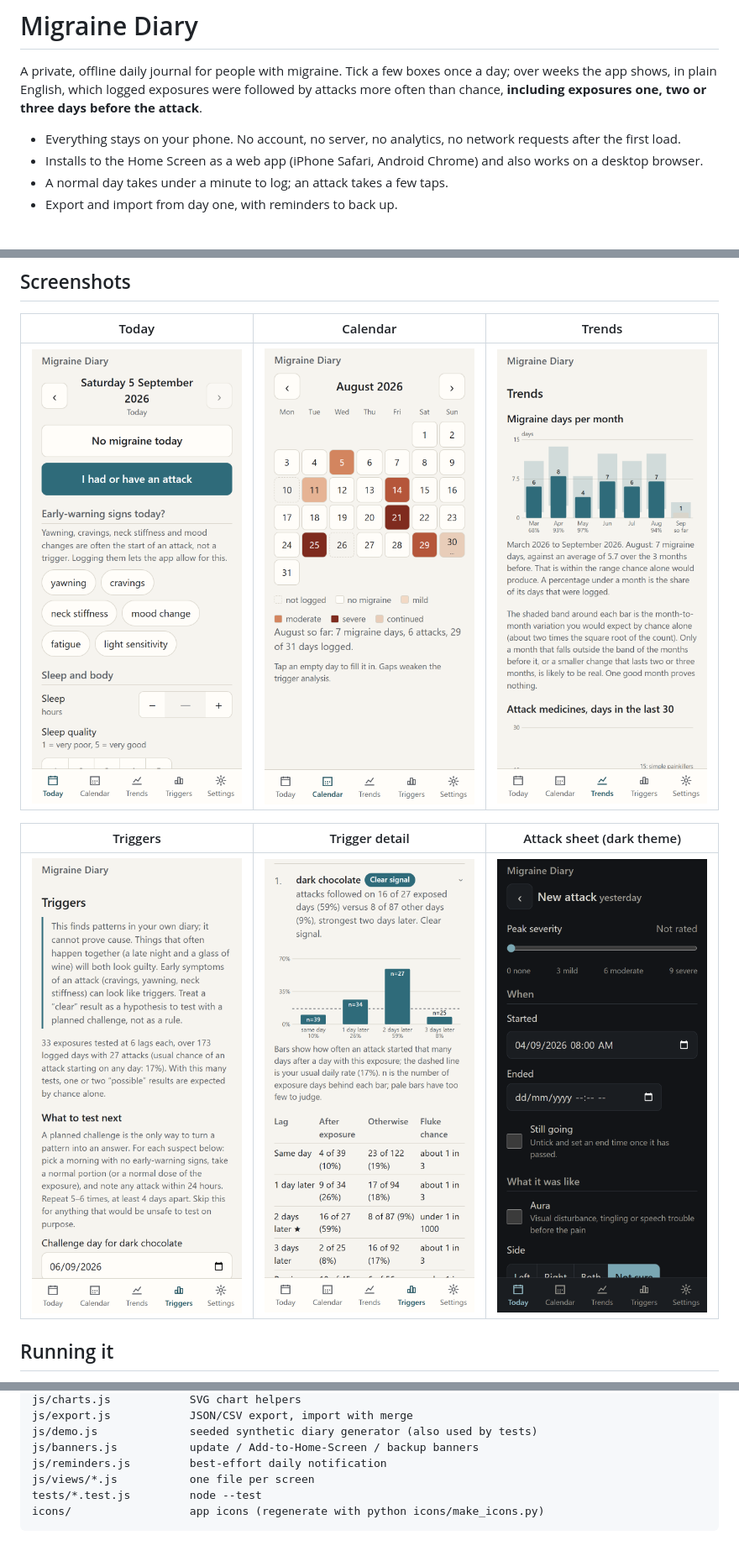
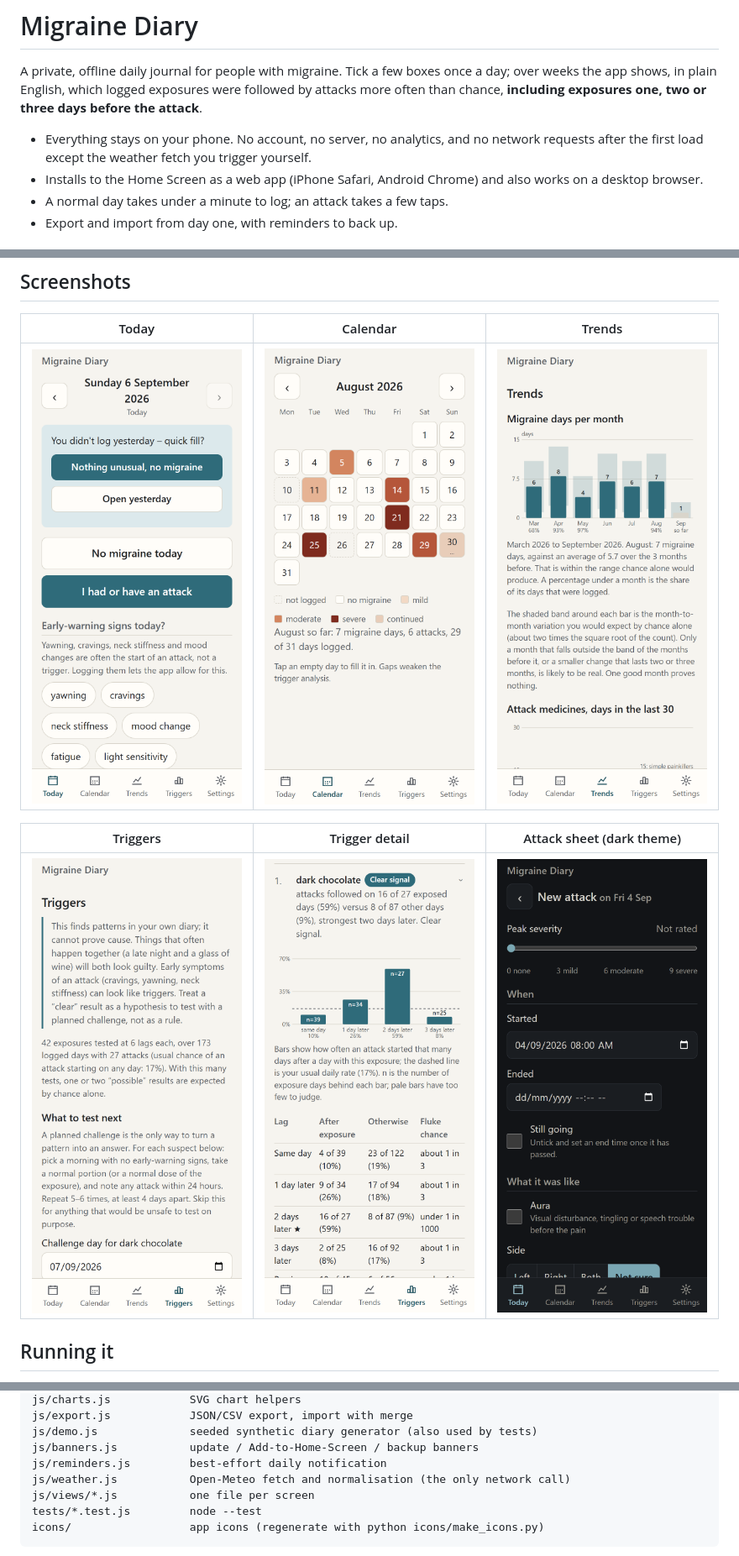
Before and after one commit to the1badger/MigraineDiary, a Markdown page: README.md, 3 parts joined by grey strips. Shown at 84% size. Rendered like a GitHub page; pictures changed too: docs/attack-dark.png, docs/today.png, docs/triggers.png.

```diff
--- a/README.md
+++ b/README.md
@@ -2,7 +2,7 @@
 
 A private, offline daily journal for people with migraine. Tick a few boxes once a day; over weeks the app shows, in plain English, which logged exposures were followed by attacks more often than chance, **including exposures one, two or three days before the attack**.
 
-- Everything stays on your phone. No account, no server, no analytics, no network requests after the first load.
+- Everything stays on your phone. No account, no server, no analytics, and no network requests after the first load except the weather fetch you trigger yourself.
 - Installs to the Home Screen as a web app (iPhone Safari, Android Chrome) and also works on a desktop browser.
 - A normal day takes under a minute to log; an attack takes a few taps.
 - Export and import from day one, with reminders to back up.
@@ -109,6 +113,7 @@ js/export.js            JSON/CSV export, import with merge
 js/demo.js              seeded synthetic diary generator (also used by tests)
 js/banners.js           update / Add-to-Home-Screen / backup banners
 js/reminders.js         best-effort daily notification
+js/weather.js           Open-Meteo fetch and normalisation (the only network call)
 js/views/*.js           one file per screen
 tests/*.test.js         node --test
 icons/                  app icons (regenerate with python icons/make_icons.py)
```
Also changed, not shown: other parts of README.md (+4 -0 lines), 12 other files.
